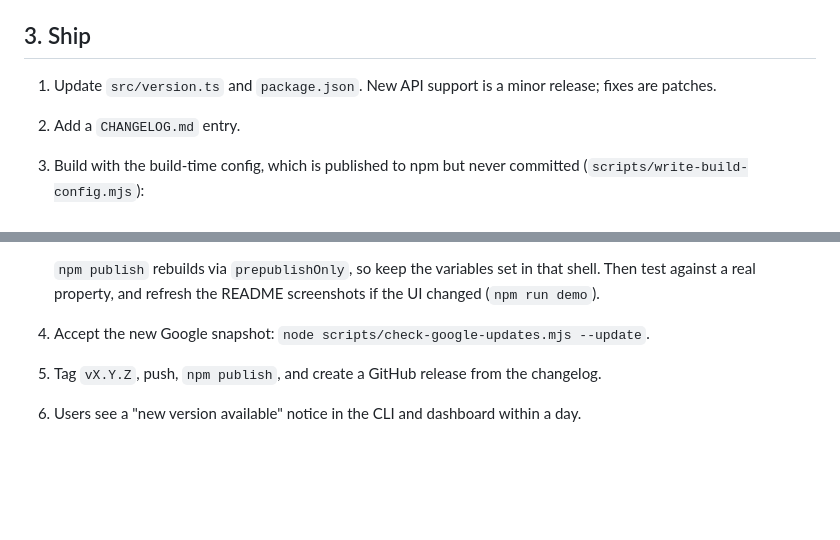
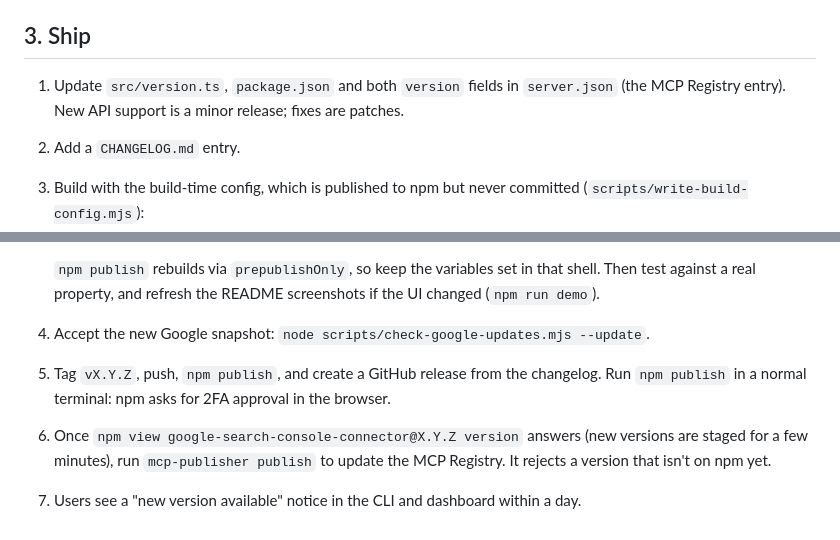
Before and after one commit to malaysherasia-ai/google-search-console-connector-for-claude-code, a Markdown page: RELEASING.md, 2 parts joined by grey strips. GitHub-like rendering; blank space fills up the shorter version.

```diff
--- a/RELEASING.md
+++ b/RELEASING.md
@@ -26,7 +26,7 @@ With GSD: `/gsd:new-milestone` with the Google changes and usage findings, then
 
 ## 3. Ship
 
-1. Update `src/version.ts` and `package.json`. New API support is a minor release; fixes are patches.
+1. Update `src/version.ts`, `package.json` and both `version` fields in `server.json` (the MCP Registry entry). New API support is a minor release; fixes are patches.
 2. Add a `CHANGELOG.md` entry.
 3. Build with the build-time config, which is published to npm but never committed (`scripts/write-build-config.mjs`):
    - **OAuth client** for one-click sign-in: keep `.oauth-client.json` (gitignored, `{"clientId": "...", "clientSecret": "..."}`) in the repo root, or set `GSC_OAUTH_CLIENT_ID` and `GSC_OAUTH_CLIENT_SECRET`. It goes into `dist/builtin-client.json`. Without it the package asks users to bring their own client, so check the build prints `Wrote dist/builtin-client.json`.
@@ -34,5 +34,6 @@ With GSD: `/gsd:new-milestone` with the Google changes and usage findings, then
 
    `npm publish` rebuilds via `prepublishOnly`, so keep the variables set in that shell. Then test against a real property, and refresh the README screenshots if the UI changed (`npm run demo`).
 4. Accept the new Google snapshot: `node scripts/check-google-updates.mjs --update`.
-5. Tag `vX.Y.Z`, push, `npm publish`, and create a GitHub release from the changelog.
-6. Users see a "new version available" notice in the CLI and dashboard within a day.
+5. Tag `vX.Y.Z`, push, `npm publish`, and create a GitHub release from the changelog. Run `npm publish` in a normal terminal: npm asks for 2FA approval in the browser.
+6. Once `npm view google-search-console-connector@X.Y.Z version` answers (new versions are staged for a few minutes), run `mcp-publisher publish` to update the MCP Registry. It rejects a version that isn't on npm yet.
+7. Users see a "new version available" notice in the CLI and dashboard within a day.
```
Also changed, not shown: CHANGELOG.md (+6 -0 lines), README.md (+3 -1 lines), docs/demo.gif (added), 5 other files.
